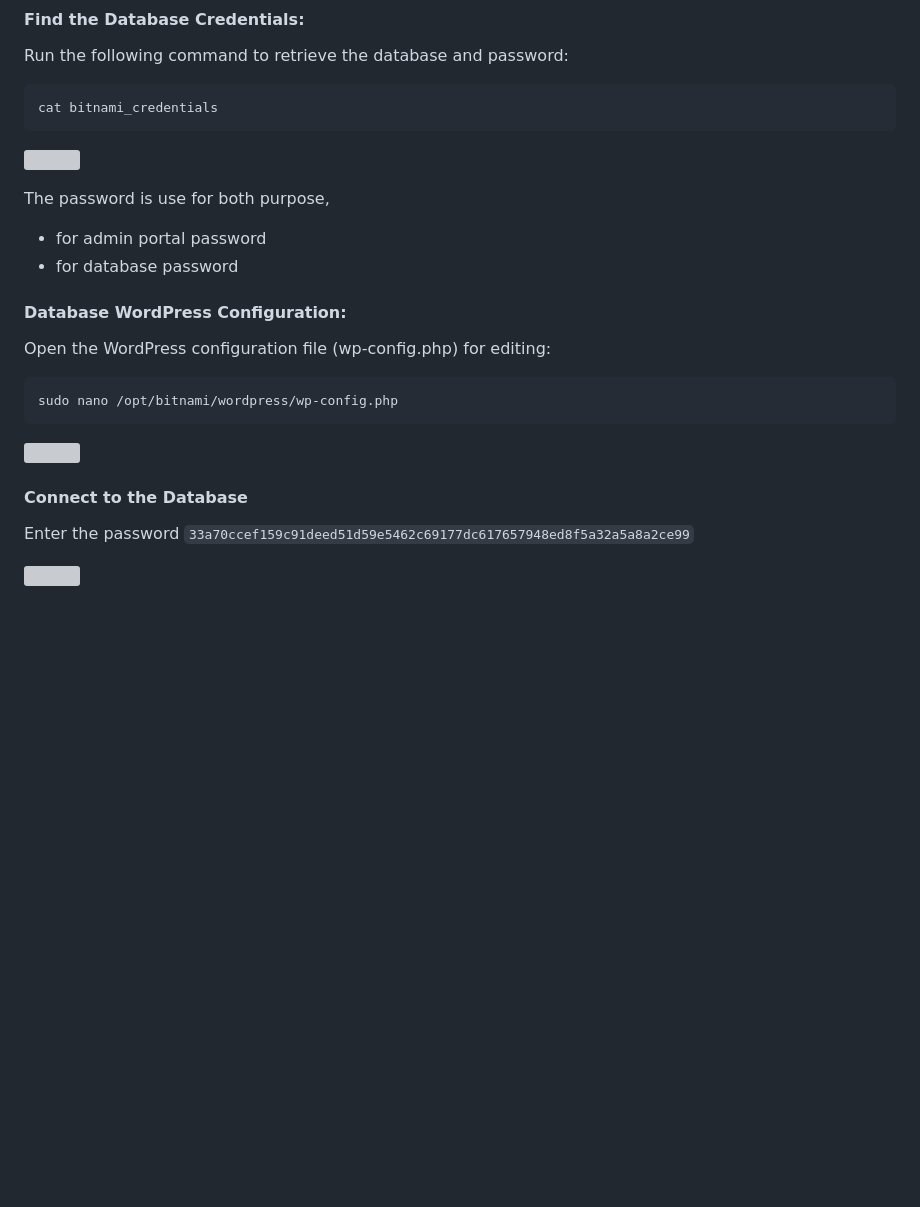
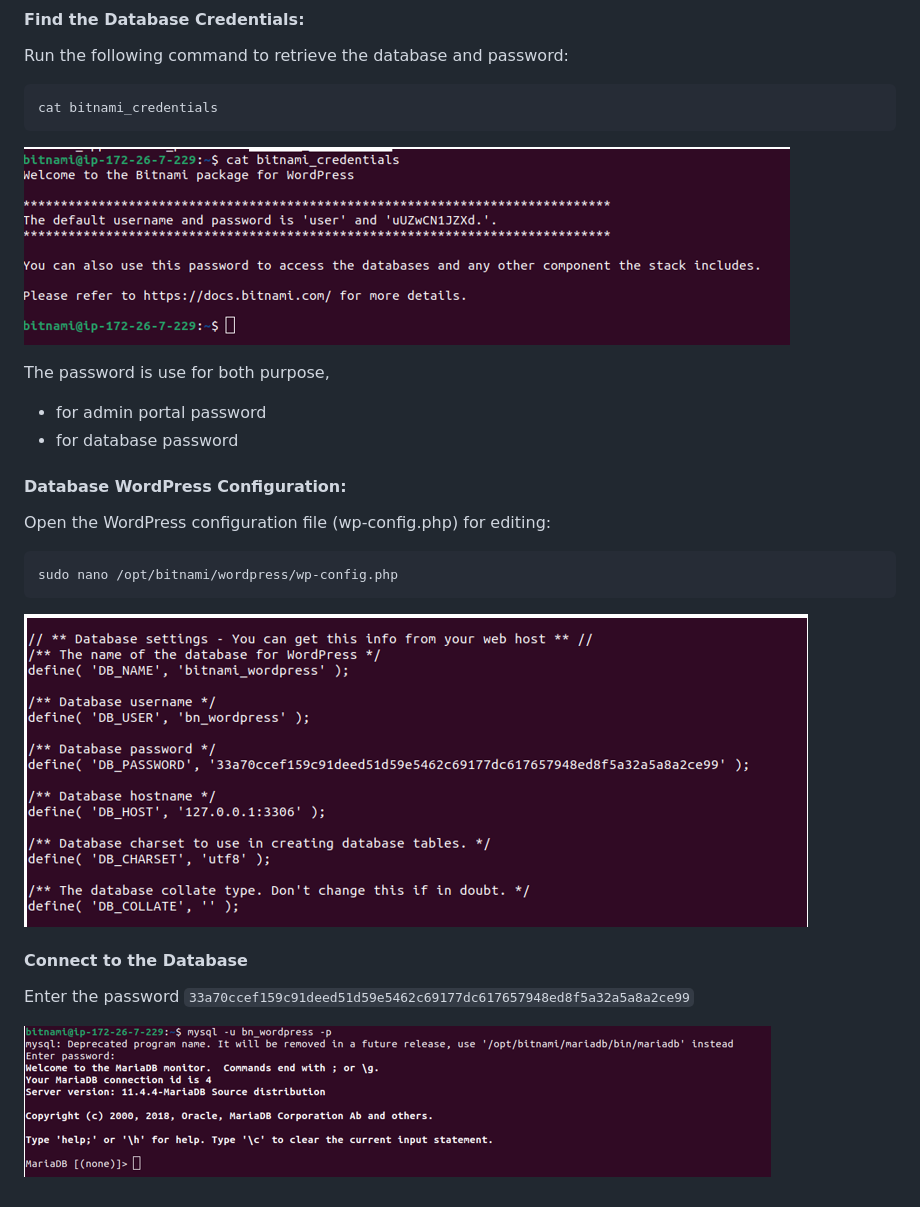
Before and after one commit to mfahad710/DevOps_Documentations, a Markdown page: AWS/Wordpress_Lightsail.md, the part around the change. Rendered like a GitHub page; pictures changed too: Images/AWS/Wordpress_Ligthsail_15.png (added), Images/AWS/Wordpress_Ligthsail_16.png (added), Images/AWS/Wordpress_ligthsail_14.png (added); blank space fills up the shorter version; grey boxes are pictures that could not be loaded.

Commit message:
modified Wordpress_Ligthsail.md file

````diff
--- a/AWS/Wordpress_Lightsail.md
+++ b/AWS/Wordpress_Lightsail.md
@@ -106,7 +106,7 @@ Run the following command to retrieve the database and password:
 cat bitnami_credentials
 ```
 
-![]()
+![db_Credentials](../Images/AWS/Wordpress_ligthsail_14.png)
 
 The password is use for both purpose,
 
@@ -121,11 +121,11 @@ Open the WordPress configuration file (wp-config.php) for editing:
 sudo nano /opt/bitnami/wordpress/wp-config.php
 ```
 
-![]()
+![db_credentials](../Images/AWS/Wordpress_Ligthsail_15.png)
 
 #### Connect to the Database
 
 Enter the password
 `33a70ccef159c91deed51d59e5462c69177dc617657948ed8f5a32a5a8a2ce99`
 
-![]()
+![db_credentials](../Images/AWS/Wordpress_Ligthsail_16.png)
````
